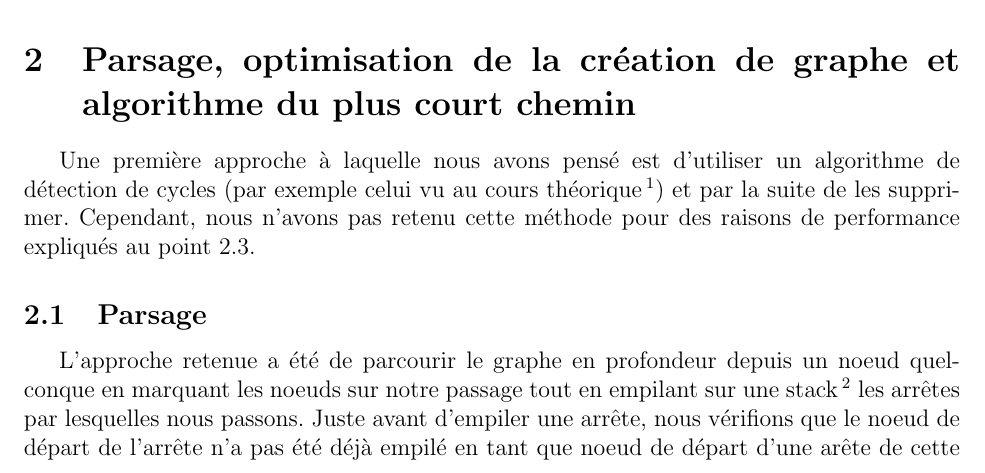
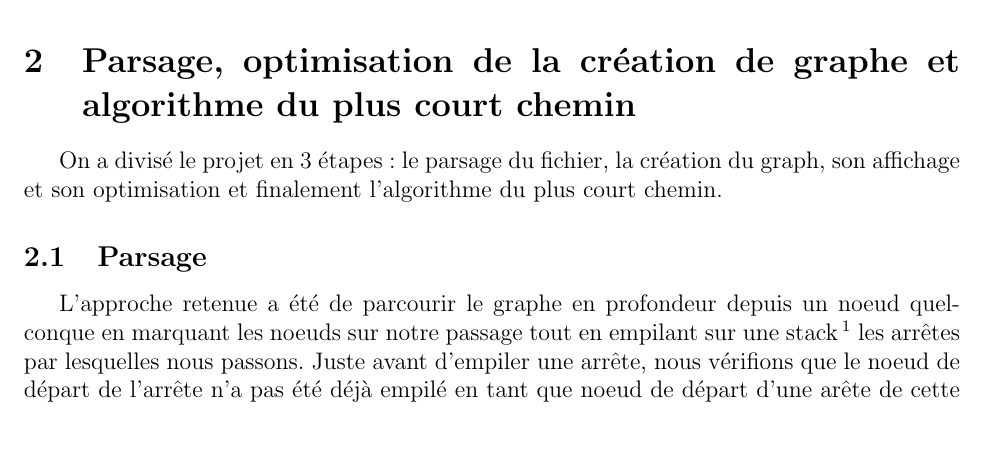
Before and after one commit to AsmNoob/Labyrinthe, a LaTeX document (Rapport.tex): part of page 2 of 6, cut so that both start at the same text, the shorter picture padded with empty space. Compiled offline with pdfLaTeX.

Commit message:
[Rapport]: wrote intro

```diff
--- a/Rapport.tex
+++ b/Rapport.tex
@@ -15,9 +15,9 @@ date{18/12/14}
 \section{Introduction}
 Ce projet d'algorithmique de deuxième année porte sur les graphes et sur la recherche du plus court chemin.
 Le problème est posé aux étudiants comme ceci : il faut écrire un programme qui reçoit la structure d'un labyrinthe ainsi que la position des éléments importants se trouvant dans celui-ci.
-Le programme après avoir créé une structure représentant ce labyrinthe, il nous est demandé de trouver le plus court chemin entre l'élément "Pakkuman" et la sortie, en sachant qu'il existe des monstres qui nous bloquent le passage et des bonbons qui nous permettent de passer par les cases monstres.
+Après avoir créé une structure représentant ce labyrinthe, il nous est demandé de trouver le plus court chemin entre l'élément "Pakkuman" et la sortie, en sachant qu'il existe des monstres qui nous bloquent le passage et des bonbons qui nous permettent de passer par les cases monstres.
 \section{Parsage, optimisation de la création de graphe et algorithme du plus court chemin}
-Une première approche à laquelle nous avons pensé est d'utiliser un algorithme de détection de cycles (par exemple celui vu au cours théorique\footnote{Algorithmique-2 (info-f-203) par Bernard \textsc{Fortz} et Olivier \textsc{Markowitch}, pp 44-46}) et par la suite de les supprimer. Cependant, nous n'avons pas retenu cette méthode pour des raisons de performance expliqués au point \ref{others}.
+On a divisé le projet en 3 étapes: le parsage du fichier, la création du graph, son affichage et son optimisation et finalement l'algorithme du plus court chemin.
 \subsection{Parsage}
 \label{detect}
 L'approche retenue a été de parcourir le graphe en profondeur depuis un noeud quelconque en marquant les noeuds sur notre passage tout en empilant sur une stack\footnote{Cette stack (ou pile) n'en est pas une au vrai sens du terme. En effet, en plus des opérations \texttt{push} et \texttt{pop}, elle supporte aussi les \texttt{get} à un index arbitraire} les arrêtes par lesquelles nous passons. Juste avant d'empiler une arrête, nous vérifions que le noeud de départ de l'arrête n'a pas été déjà empilé en tant que noeud de départ d'une arête de cette même pile.
```
